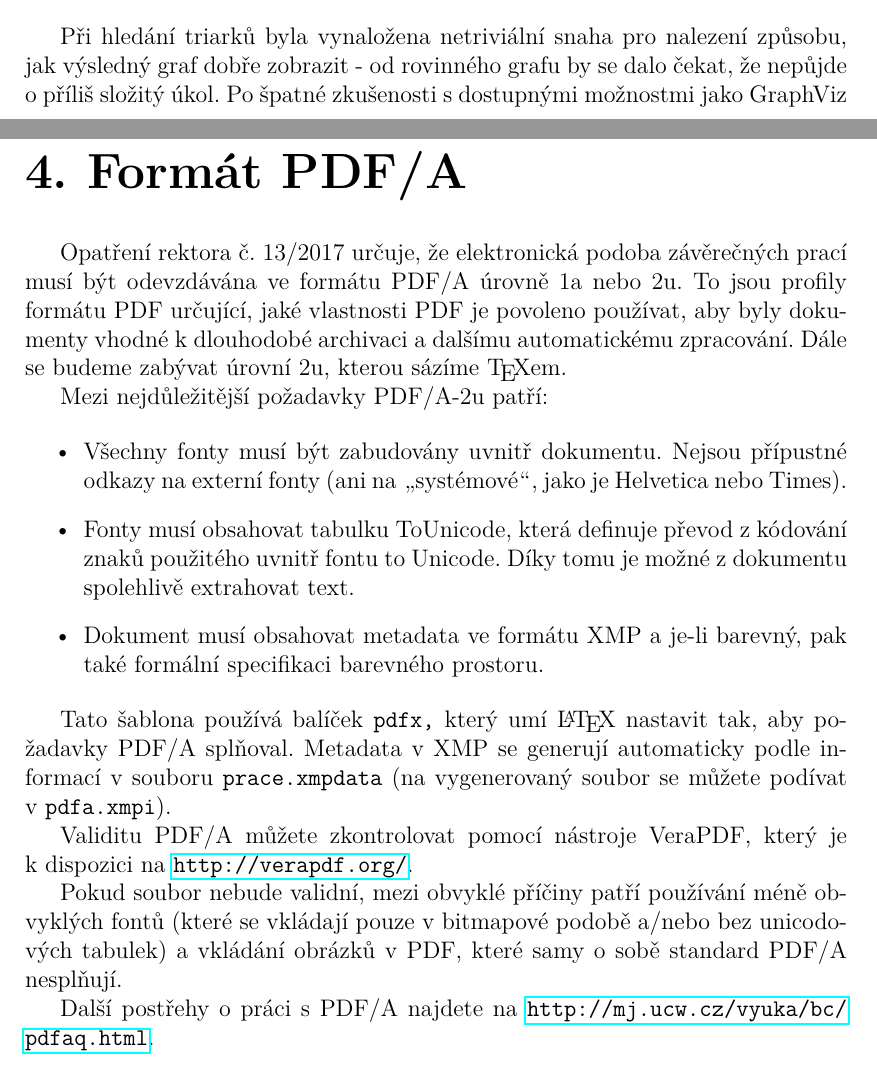
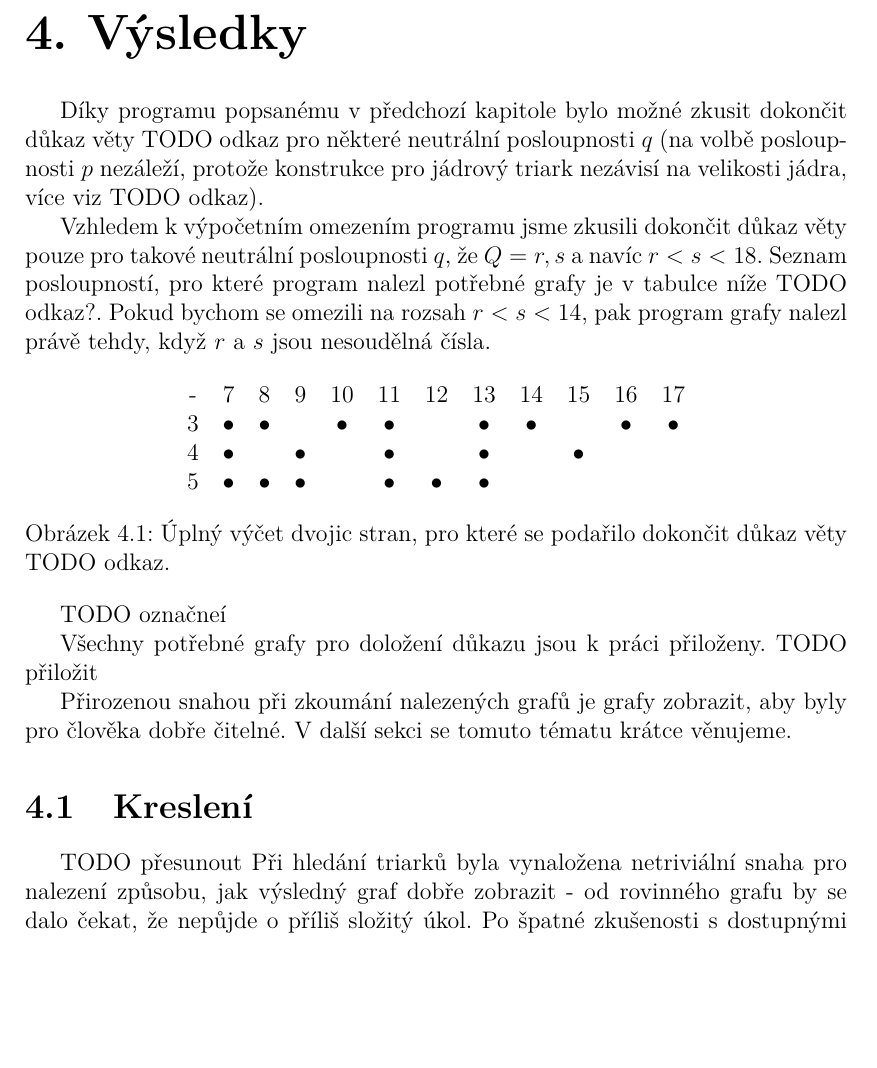
Before and after one commit to bentosming/VariantyEberhardovyVety, a LaTeX thesis (cs/prace.tex, which reads cs/kap03.tex, cs/kap04.tex): two parts of pages 12 and 14 of 19 before the commit and part of page 14 of 19 after it, the two joined at a grey line, cut at the place of the change, the shorter picture padded with empty space. Compiled offline with pdfLaTeX.

Commit message:
Sekce výsledky

```diff
--- a/cs/kap03.tex
+++ b/cs/kap03.tex
@@ -48,7 +51,7 @@ Podobnou konstrukci tvoříme i pro graf typu (iv). V tomto případě za pomoci
 
 \end{figure}
 
-Při hledání triarků byla vynaložena netriviální snaha pro nalezení způsobu, jak výsledný graf dobře zobrazit - od rovinného grafu by se dalo čekat, že nepůjde o příliš složitý úkol. Po špatné zkušenosti s dostupnými možnostmi jako GraphViz nebo funkcemi v SageMath, došlo na implementaci kreslícího algoritmu založeného na Tuttově kreslení TODO zmínit odkaz a dál o kreslení nemluvit? Nebo popsat?
+\section{Uživatelská dokumentace}
 
 %\begin{figure}[p]\centering
 %\includegraphics[width=60mm, height=60mm]{../img/iii-construction}
--- a/cs/kap04.tex
+++ b/cs/kap04.tex
@@ -1,40 +1,28 @@
 %%% Fiktivní kapitola s instrukcemi k PDF/A
 
-\chapter{Formát PDF/A}
+\chapter{Výsledky}
 
-Opatření rektora č. 13/2017 určuje, že elektronická podoba závěrečných
-prací musí být odevzdávána ve formátu PDF/A úrovně 1a nebo 2u. To jsou
-profily formátu PDF určující, jaké vlastnosti PDF je povoleno používat,
-aby byly dokumenty vhodné k~dlouhodobé archivaci a dalšímu automatickému
-zpracování. Dále se budeme zabývat úrovní 2u, kterou sázíme \TeX{}em.
+Díky programu popsanému v předchozí kapitole bylo možné zkusit dokončit důkaz věty TODO odkaz pro některé neutrální posloupnosti $q$ (na volbě posloupnosti $p$ nezáleží, protože konstrukce pro jádrový triark nezávisí na velikosti jádra, více viz TODO odkaz).
 
-Mezi nejdůležitější požadavky PDF/A-2u patří:
+Vzhledem k výpočetním omezením programu jsme zkusili dokončit důkaz věty pouze pro takové neutrální posloupnosti $q$, že $Q = {r, s}$ a navíc $r<s<18$. Seznam posloupností, pro které program nalezl potřebné grafy je v tabulce níže TODO odkaz?. Pokud bychom se omezili na rozsah $r<s<14$, pak program grafy nalezl právě tehdy, když $r$ a $s$ jsou nesoudělná čísla.
 
-\begin{itemize}
+\begin{figure}[h]\centering
+\begin{tabular}{ c c c c c c c c c c c c }
+  - & 7 & 8 & 9 & 10 & 11 & 12 & 13 & 14 & 15 & 16 & 17 \\
+  3 & $\bullet$ & $\bullet$ &  & $\bullet$ & $\bullet$ &  & $\bullet$ & $\bullet$ &  & $\bullet$ & $\bullet$ \\
+  4 & $\bullet$ &  & $\bullet$ &  & $\bullet$ &  & $\bullet$ &  & $\bullet$ \\
+  5 & $\bullet$ & $\bullet$ & $\bullet$ &  & $\bullet$ & $\bullet$ & $\bullet$
+\end{tabular}
+\caption{Úplný výčet dvojic stran, pro které se podařilo dokončit důkaz věty TODO odkaz.}
+\label{obr03:Nvyber}
+\end{figure}
+TODO označneí
 
-\item Všechny fonty musí být zabudovány uvnitř dokumentu. Nejsou přípustné
-odkazy na externí fonty (ani na \uv{systémové}, jako je Helvetica nebo Times).
+Všechny potřebné grafy pro doložení důkazu jsou k práci přiloženy. TODO přiložit
 
-\item Fonty musí obsahovat tabulku ToUnicode, která definuje převod z~kódování
-znaků použitého uvnitř fontu to Unicode. Díky tomu je možné z~dokumentu
-spolehlivě extrahovat text.
+Přirozenou snahou při zkoumání nalezených grafů je grafy zobrazit, aby byly pro člověka dobře čitelné. V další sekci se tomuto tématu krátce věnujeme.
 
-\item Dokument musí obsahovat metadata ve formátu XMP a je-li barevný,
-pak také formální specifikaci barevného prostoru.
+\section{Kreslení}
 
-\end{itemize}
-
-Tato šablona používá balíček {\tt pdfx,} který umí \LaTeX{} nastavit tak,
-aby požadavky PDF/A splňoval. Metadata v~XMP se generují automaticky podle
-informací v~souboru {\tt prace.xmpdata} (na vygenerovaný soubor se můžete
-podívat v~{\tt pdfa.xmpi}).
-
-Validitu PDF/A můžete zkontrolovat pomocí nástroje VeraPDF, který je
-k~dispozici na \url{http://verapdf.org/}.
-
-Pokud soubor nebude validní, mezi obvyklé příčiny patří používání méně
-obvyklých fontů (které se vkládají pouze v~bitmapové podobě a/nebo bez
-unicodových tabulek) a vkládání obrázků v~PDF, které samy o~sobě standard
-PDF/A nesplňují.
-
-Další postřehy o~práci s~PDF/A najdete na \url{http://mj.ucw.cz/vyuka/bc/pdfaq.html}.
+TODO přesunout
+Při hledání triarků byla vynaložena netriviální snaha pro nalezení způsobu, jak výsledný graf dobře zobrazit - od rovinného grafu by se dalo čekat, že nepůjde o příliš složitý úkol. Po špatné zkušenosti s dostupnými možnostmi jako GraphViz nebo funkcemi v SageMath, došlo na implementaci kreslícího algoritmu založeného na Tuttově kreslení TODO zmínit odkaz a dál o kreslení nemluvit? Nebo popsat?
```
Also changed, not shown: cs/prace.pdf, cs/kap03.tex (9 more changed lines), 10 other files.
